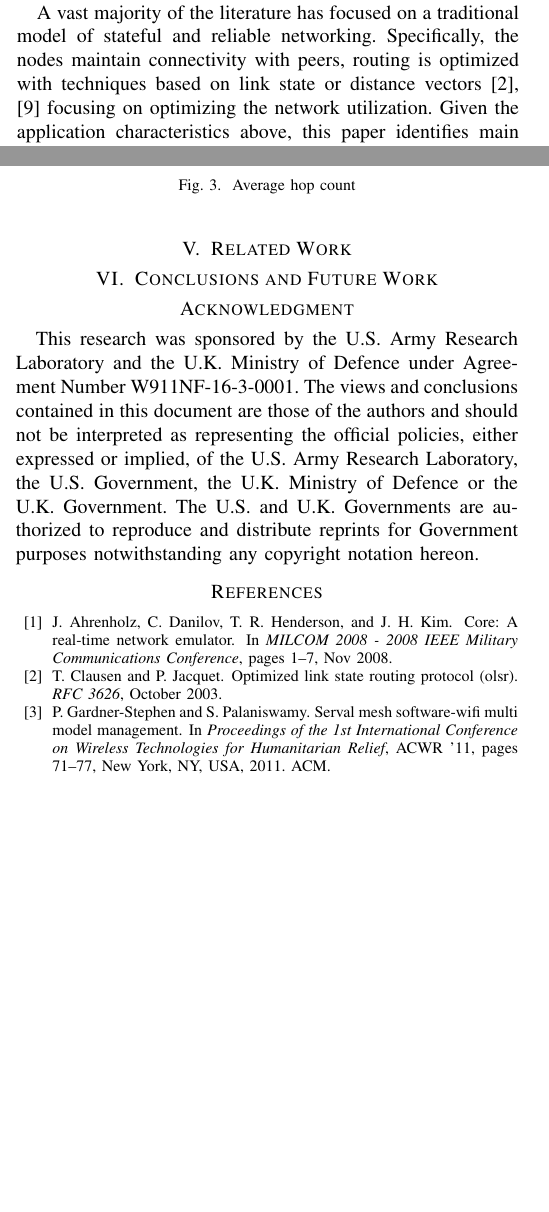
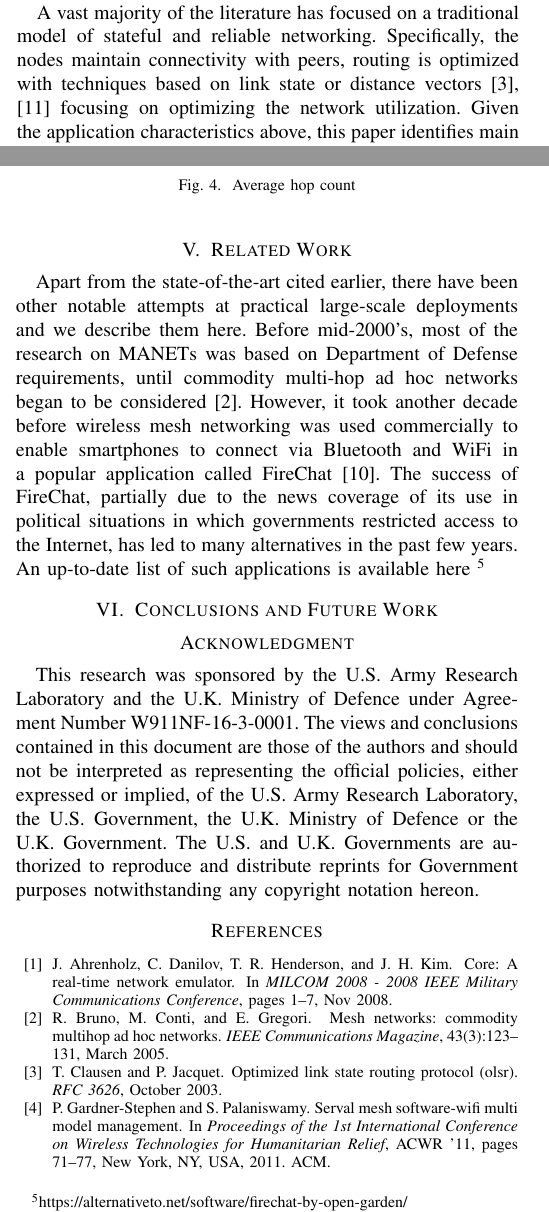
Before and after one commit to nirmit-desai/SmartComp19, a LaTeX paper (paper.tex, which reads smartcomp19.bib): two parts of the columns of pages 1 and 3 of 3 before the commit and two parts of the columns of pages 1 and 3 of 4 after it, joined at a grey line, cut so that both start at the same text, the shorter picture padded with empty space. Compiled offline with pdfLaTeX; a missing font is replaced by an installed copy or a similar font; a LaTeX package or settings file that is missing is left out.

Commit message:
Added initial related works draft

```diff
--- a/paper.tex
+++ b/paper.tex
@@ -327,9 +332,23 @@ verification, it is discarded and not forwarded any further.
 \label{fig:hop}
 \end{figure}
 
+%
 \section{Related Work}
 \label{sec:related}
-
+%
+Apart from the state-of-the-art cited earlier, there have been other
+notable attempts at practical large-scale deployments and we describe
+them here. Before mid-2000’s, most of the research on MANETs was based
+on Department of Defense requirements, until commodity multi-hop ad
+hoc networks began to be considered \cite{bruno-mesh-2005}. However,
+it took another decade before wireless mesh networking was used
+commercially to enable smartphones to connect via Bluetooth and WiFi
+in a popular application called FireChat \cite{firechat}. The success
+of FireChat, partially due to the news coverage of its use in
+political situations in which governments restricted access to the
+Internet, has led to many alternatives in the past few years. An
+up-to-date list of such applications is available
+here \footnote{https://alternativeto.net/software/firechat-by-open-garden/}
 \section{Conclusions and Future Work}
 \label{sec:conclude}
 
--- a/smartcomp19.bib
+++ b/smartcomp19.bib
@@ -11,3 +11,11 @@ doi={10.1109/MILCOM.2008.4753614},
 ISSN={2155-7578},
 month={Nov}
 }
+
+@ARTICLE{bruno-mesh-2005,
+author={R. Bruno and M. Conti and E. Gregori},
+journal={IEEE Communications Magazine},
+title={Mesh networks: commodity multihop ad hoc networks},
+year={2005},
+volume={43},
+number={3},
@@ -13,0 +26 @@ month={Nov}
+month={March}
```
Also changed, not shown: paper.bbl, paper.pdf, paper.tex (5 more changed lines), smartcomp19.bib (10 more changed lines), 3 other files.
